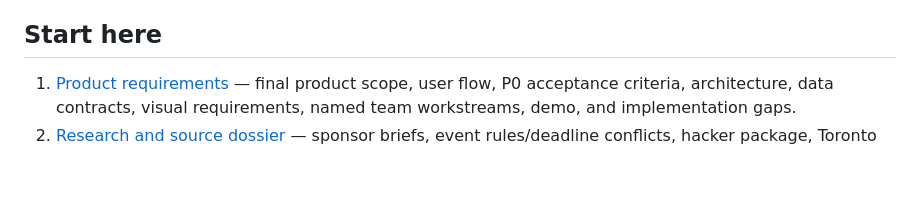
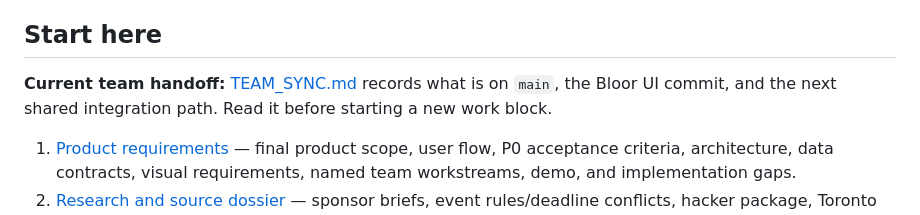
Before and after one commit to jameshjs/agentic-social-research, a Markdown page: README.md, the part around the change. GitHub-like rendering; blank space fills up the shorter version.

Commit message:
docs: hand off Bloor UI and integration priorities

```diff
--- a/README.md
+++ b/README.md
@@ -3,6 +3,8 @@
 A general, human-guided social simulation and policy decision product. Enter **any hypothesis**; the system generates relevant synthetic personas, lets them act and interact in a live city, compares baseline with intervention, and explains the simulated effects. A linked economic dashboard shows household, business, public-budget, and access impacts with charts, scenario trajectories, subgroup comparisons, and uncertainty. When evidence is thin, it still runs and labels the output as speculative. The live world is the primary interface; the decision dashboard and cited brief explain what a policymaker could and could not conclude.
 
 ## Start here
+
+**Current team handoff:** [TEAM_SYNC.md](./TEAM_SYNC.md) records what is on `main`, the Bloor UI commit, and the next shared integration path. Read it before starting a new work block.
 
 1. [Product requirements](./prd.md) — final product scope, user flow, P0 acceptance criteria, architecture, data contracts, visual requirements, named team workstreams, demo, and implementation gaps.
 2. [Research and source dossier](./research.md) — sponsor briefs, event rules/deadline conflicts, hacker package, Toronto dataset catalogue, and modelling evidence. Teammates and coding agents should read this before researching from scratch.
```
Also changed, not shown: CLAUDE.md (+2 -0 lines), TEAM_SYNC.md (added, +47 -0 lines).
